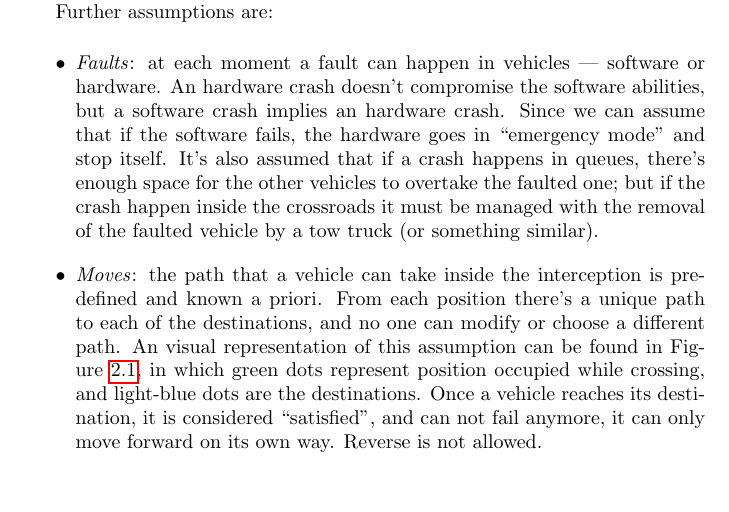
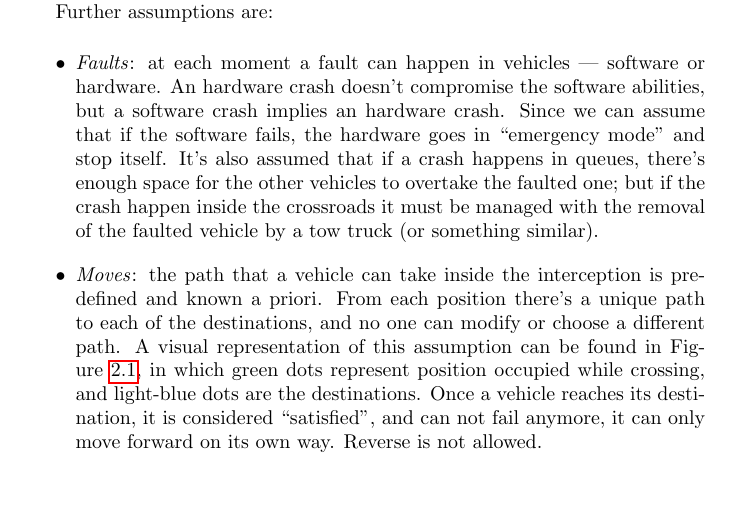
Before and after one commit to GabVenturato/autointersection, a LaTeX book (report/report.tex): part of page 5 of 9, cut so that both start at the same text. Compiled offline with pdfLaTeX.

Commit message:
Correct typo in report.

```diff
--- a/report/report.tex
+++ b/report/report.tex
@@ -49,7 +49,7 @@ Further assumptions are:
 
 \begin{itemize}
 	\item \emph{Faults}: at each moment a fault can happen in vehicles --- software or hardware. An hardware crash doesn't compromise the software abilities, but a software crash implies an hardware crash. Since we can assume that if the software fails, the hardware goes in ``emergency mode'' and stop itself. It's also assumed that if a crash happens in queues, there's enough space for the other vehicles to overtake the faulted one; but if the crash happen inside the crossroads it must be managed with the removal of the faulted vehicle by a tow truck (or something similar).
-	\item \emph{Moves}: the path that a vehicle can take inside the interception is predefined and known a priori. From each position there's a unique path to each of the destinations, and no one can modify or choose a different path. An visual representation of this assumption can be found in Figure~\ref{fig:intersection-graph}, in which green dots represent position occupied while crossing, and light-blue dots are the destinations. Once a vehicle reaches its destination, it is considered ``satisfied'', and can not fail anymore, it can only move forward on its own way. Reverse is not allowed.
+	\item \emph{Moves}: the path that a vehicle can take inside the interception is predefined and known a priori. From each position there's a unique path to each of the destinations, and no one can modify or choose a different path. A visual representation of this assumption can be found in Figure~\ref{fig:intersection-graph}, in which green dots represent position occupied while crossing, and light-blue dots are the destinations. Once a vehicle reaches its destination, it is considered ``satisfied'', and can not fail anymore, it can only move forward on its own way. Reverse is not allowed.
 \end{itemize}
 
 \begin{figure}
```
